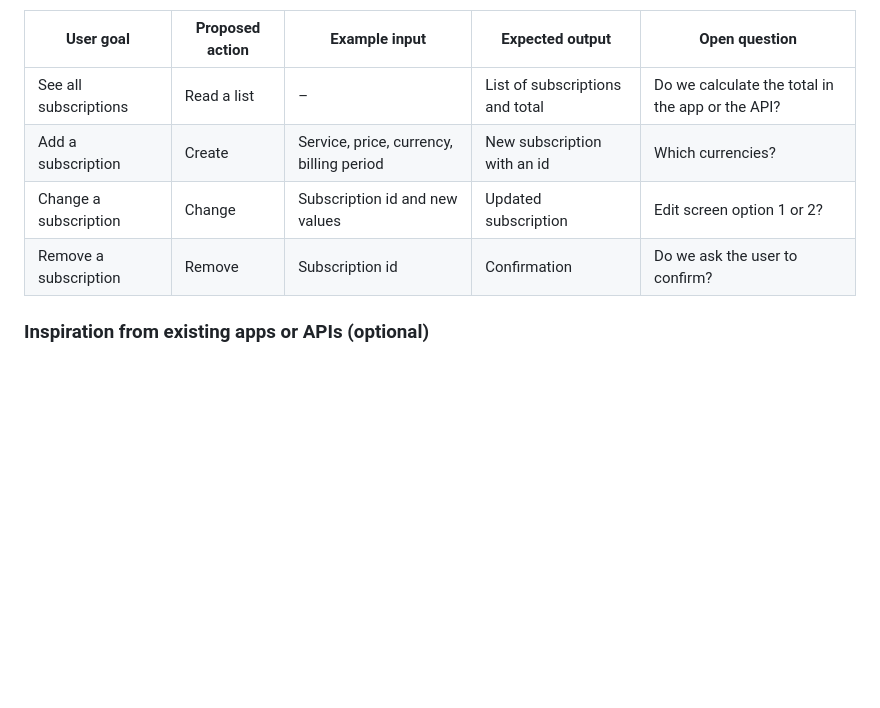
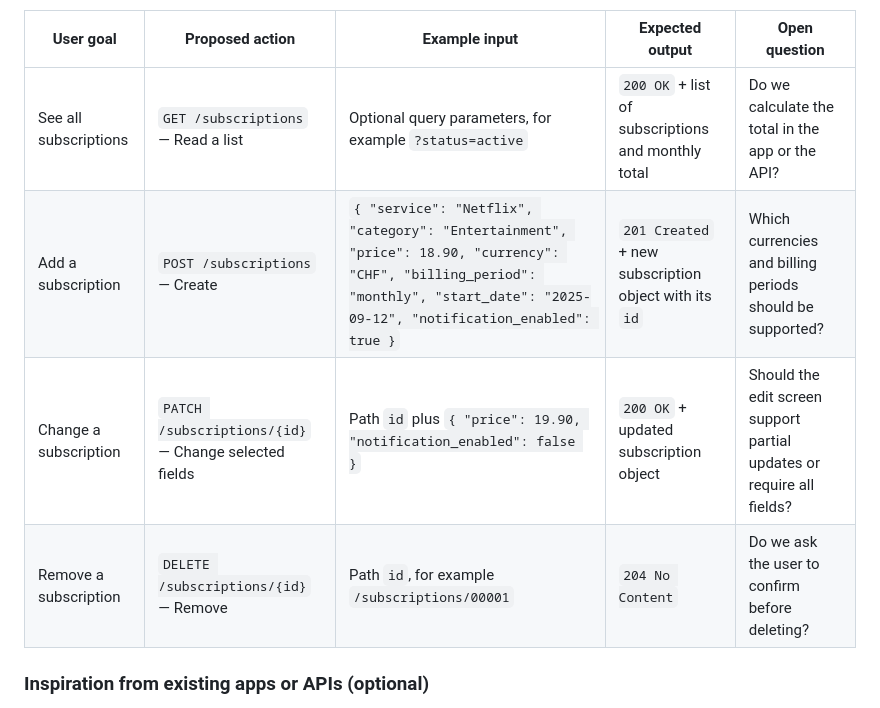
Before and after one commit to MohamedAhmed0002/Payall, a Markdown page: README.md, the part around one of its changes. Rendered like a GitHub page; blank space fills up the shorter version.

```diff
--- a/README.md
+++ b/README.md
@@ -127,10 +201,10 @@ Rule: the price of a subscription must be positive. Exception to discuss: what h
 
 | User goal | Proposed action | Example input | Expected output | Open question |
 |---|---|---|---|---|
-| See all subscriptions | Read a list | – | List of subscriptions and total | Do we calculate the total in the app or the API? |
-| Add a subscription | Create | Service, price, currency, billing period | New subscription with an id | Which currencies? |
-| Change a subscription | Change | Subscription id and new values | Updated subscription | Edit screen option 1 or 2? |
-| Remove a subscription | Remove | Subscription id | Confirmation | Do we ask the user to confirm? |
+| See all subscriptions | `GET /subscriptions` — Read a list | Optional query parameters, for example `?status=active` | `200 OK` + list of subscriptions and monthly total | Do we calculate the total in the app or the API? |
+| Add a subscription | `POST /subscriptions` — Create | `{ "service": "Netflix", "category": "Entertainment", "price": 18.90, "currency": "CHF", "billing_period": "monthly", "start_date": "2025-09-12", "notification_enabled": true }` | `201 Created` + new subscription object with its `id` | Which currencies and billing periods should be supported? |
+| Change a subscription | `PATCH /subscriptions/{id}` — Change selected fields | Path `id` plus `{ "price": 19.90, "notification_enabled": false }` | `200 OK` + updated subscription object | Should the edit screen support partial updates or require all fields? |
+| Remove a subscription | `DELETE /subscriptions/{id}` — Remove | Path `id`, for example `/subscriptions/00001` | `204 No Content` | Do we ask the user to confirm before deleting? |
 
 ### Inspiration from existing apps or APIs (optional)
 
```
Also changed, not shown: other parts of README.md (+76 -2 lines).
